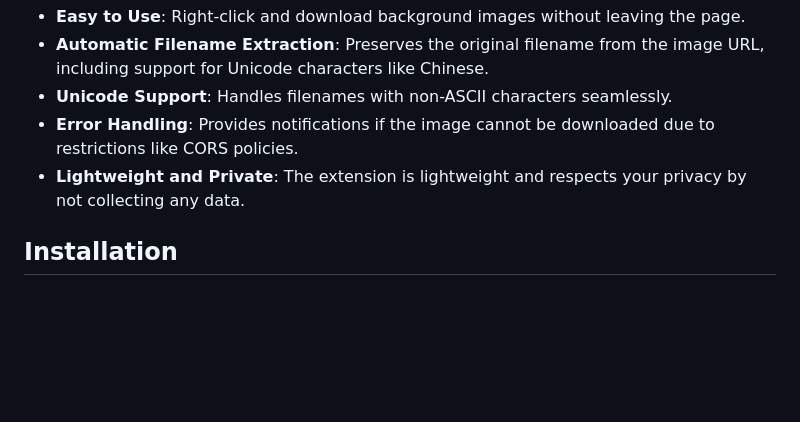
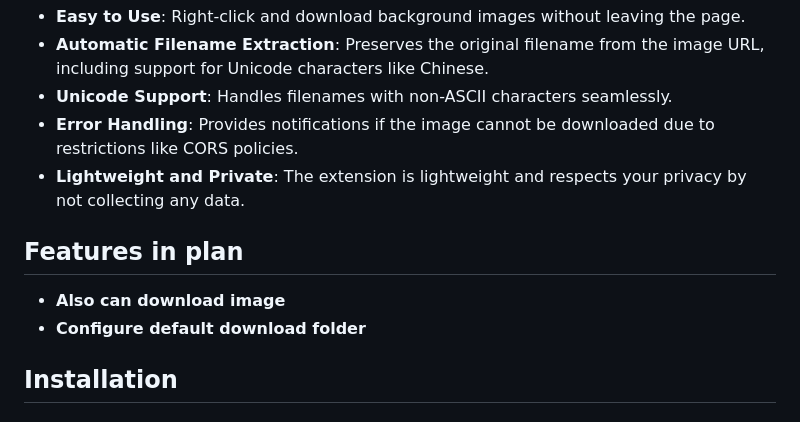
Before and after one commit to Lvguangyuan/download-this-image, a Markdown page: README.md, the part around the change. GitHub-like rendering; blank space fills up the shorter version.

```diff
--- a/README.md
+++ b/README.md
@@ -10,6 +10,10 @@
 + **Unicode Support**: Handles filenames with non-ASCII characters seamlessly.
 + **Error Handling**: Provides notifications if the image cannot be downloaded due to restrictions like CORS policies.
 + **Lightweight and Private**: The extension is lightweight and respects your privacy by not collecting any data.
+
+## Features in plan
++ **Also can download image**
++ **Configure default download folder**
 
 ## Installation
 ### From Source
```
